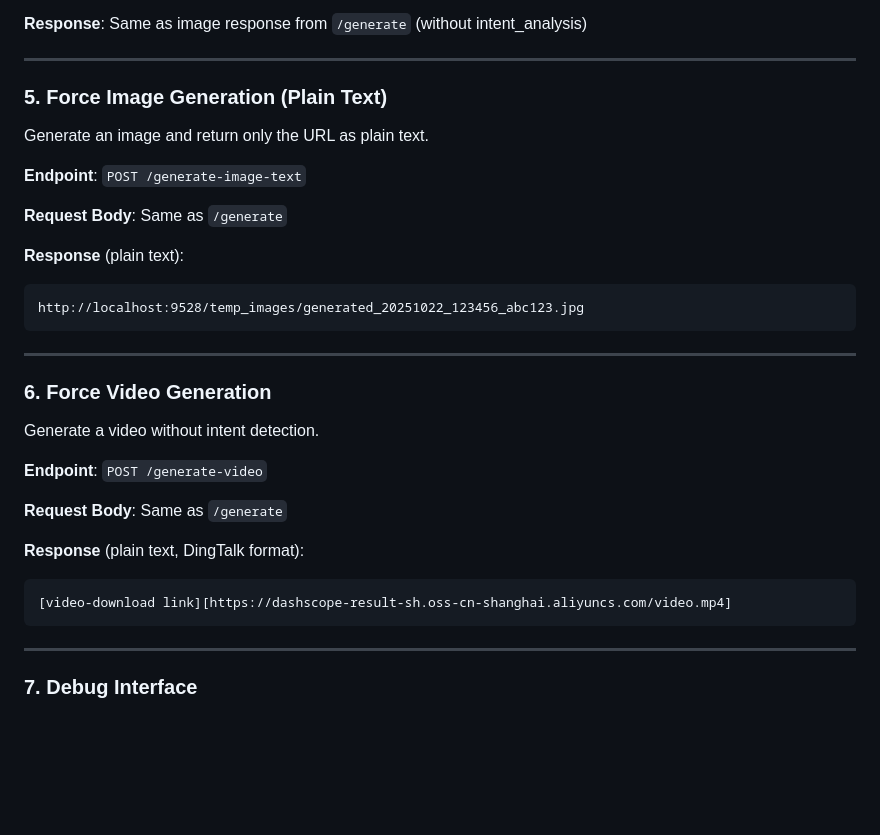
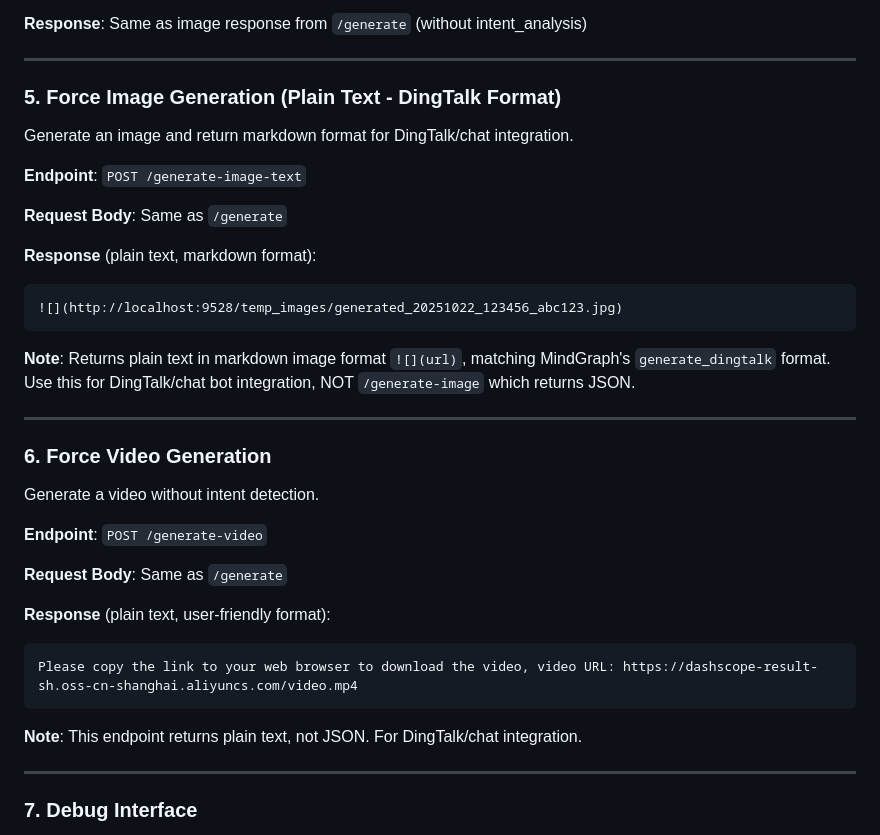
Before and after one commit to lycosa9527/MindT2I, a Markdown page: docs/API_REFERENCE.md, the part around the change. Drawn GitHub-style; blank space fills up the shorter version.

Commit message:
docs: update API_REFERENCE.md with correct endpoint formats
- Updated /generate-image-text: now shows it returns ![](url) format

- Updated /generate-video: now shows user-friendly download message

- Added notes clarifying these are for DingTalk/chat integration

- Emphasized NOT to use /generate-image (returns JSON) for chat bots

````diff
--- a/docs/API_REFERENCE.md
+++ b/docs/API_REFERENCE.md
@@ -189,18 +189,20 @@ Generate an image without intent detection.
 
 ---
 
-### 5. Force Image Generation (Plain Text)
+### 5. Force Image Generation (Plain Text - DingTalk Format)
 
-Generate an image and return only the URL as plain text.
+Generate an image and return markdown format for DingTalk/chat integration.
 
 **Endpoint**: `POST /generate-image-text`
 
 **Request Body**: Same as `/generate`
 
-**Response** (plain text):
+**Response** (plain text, markdown format):
 ```
-http://localhost:9528/temp_images/generated_20251022_123456_abc123.jpg
+![](http://localhost:9528/temp_images/generated_20251022_123456_abc123.jpg)
 ```
+
+**Note**: Returns plain text in markdown image format `![](url)`, matching MindGraph's `generate_dingtalk` format. Use this for DingTalk/chat bot integration, NOT `/generate-image` which returns JSON.
 
 ---
 
@@ -212,10 +214,12 @@ Generate a video without intent detection.
 
 **Request Body**: Same as `/generate`
 
-**Response** (plain text, DingTalk format):
+**Response** (plain text, user-friendly format):
 ```
-[video-download link][https://dashscope-result-sh.oss-cn-shanghai.aliyuncs.com/video.mp4]
+Please copy the link to your web browser to download the video, video URL: https://dashscope-result-sh.oss-cn-shanghai.aliyuncs.com/video.mp4
 ```
+
+**Note**: This endpoint returns plain text, not JSON. For DingTalk/chat integration.
 
 ---
 
````
